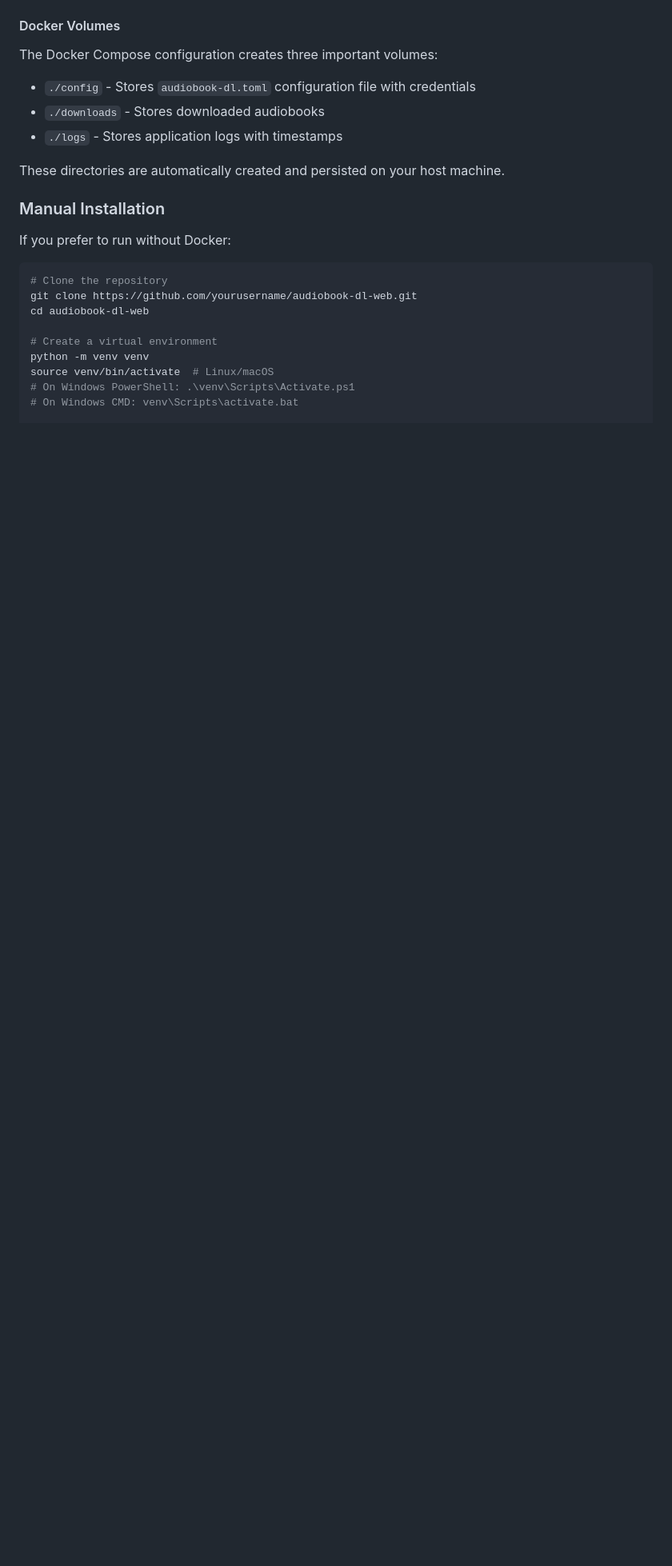
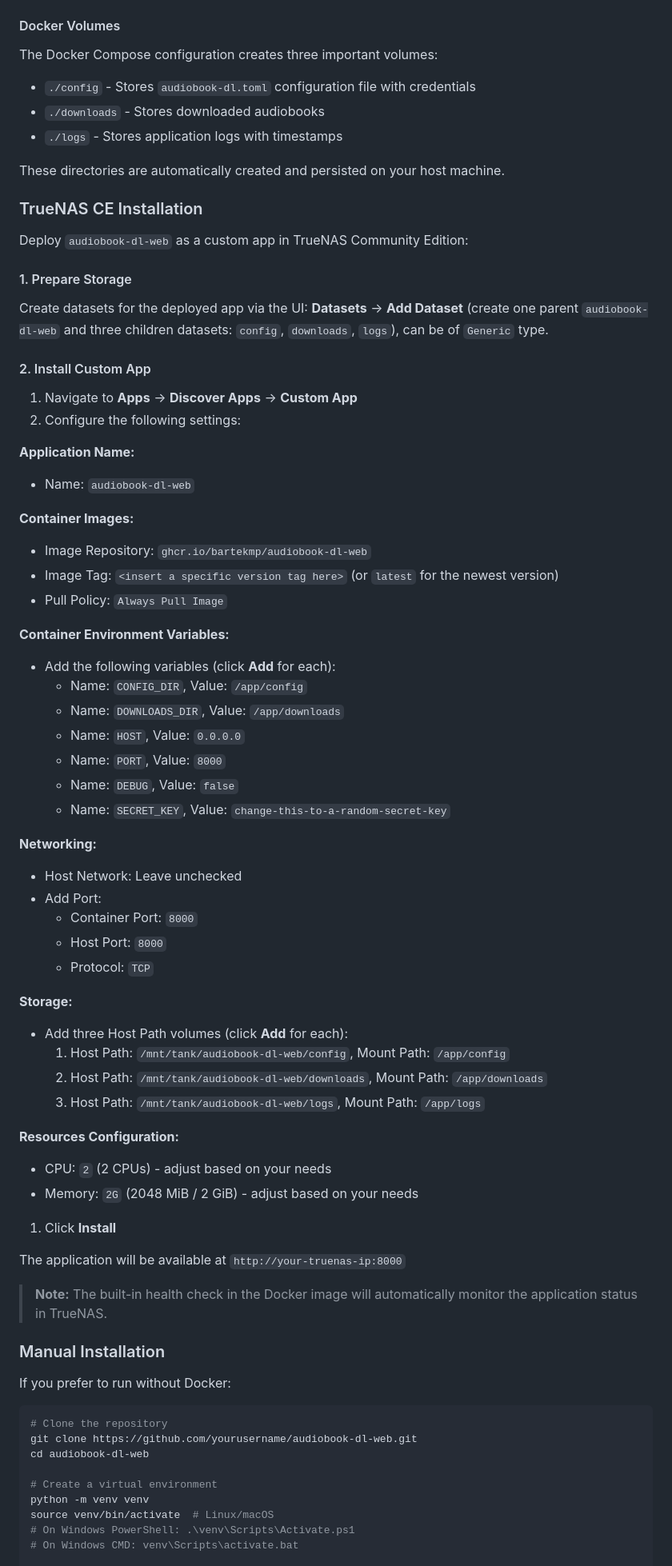
Before and after one commit to bartekmp/audiobook-dl-web, a Markdown page: README.md, the part around the change printed below. Shown: that part at 80% size. GitHub-like rendering; blank space fills up the shorter version.

```diff
--- a/README.md
+++ b/README.md
@@ -92,6 +96,59 @@ The Docker Compose configuration creates three important volumes:
 - `./logs` - Stores application logs with timestamps
 
 These directories are automatically created and persisted on your host machine.
+
+### TrueNAS CE Installation
+
+Deploy `audiobook-dl-web` as a custom app in TrueNAS Community Edition:
+
+#### 1. Prepare Storage
+
+Create datasets for the deployed app via the UI: **Datasets** → **Add Dataset** (create one parent `audiobook-dl-web` and three children datasets: `config`, `downloads`, `logs`), can be of `Generic` type.
+
+#### 2. Install Custom App
+
+1. Navigate to **Apps** → **Discover Apps** → **Custom App**
+2. Configure the following settings:
+
+**Application Name:**
+- Name: `audiobook-dl-web`
+
+**Container Images:**
+- Image Repository: `ghcr.io/bartekmp/audiobook-dl-web`
+- Image Tag: `<insert a specific version tag here>` (or `latest` for the newest version)
+- Pull Policy: `Always Pull Image`
+
+**Container Environment Variables:**
+- Add the following variables (click **Add** for each):
+  - Name: `CONFIG_DIR`, Value: `/app/config`
+  - Name: `DOWNLOADS_DIR`, Value: `/app/downloads`
+  - Name: `HOST`, Value: `0.0.0.0`
+  - Name: `PORT`, Value: `8000`
+  - Name: `DEBUG`, Value: `false`
+  - Name: `SECRET_KEY`, Value: `change-this-to-a-random-secret-key`
+
+**Networking:**
+- Host Network: Leave unchecked
+- Add Port:
+  - Container Port: `8000`
+  - Host Port: `8000`
+  - Protocol: `TCP`
+
+**Storage:**
+- Add three Host Path volumes (click **Add** for each):
+  1. Host Path: `/mnt/tank/audiobook-dl-web/config`, Mount Path: `/app/config`
+  2. Host Path: `/mnt/tank/audiobook-dl-web/downloads`, Mount Path: `/app/downloads`
+  3. Host Path: `/mnt/tank/audiobook-dl-web/logs`, Mount Path: `/app/logs`
+
+**Resources Configuration:**
+- CPU: `2` (2 CPUs) - adjust based on your needs
+- Memory: `2G` (2048 MiB / 2 GiB) - adjust based on your needs
+
+1. Click **Install**
+
+The application will be available at `http://your-truenas-ip:8000`
+
+> **Note:** The built-in health check in the Docker image will automatically monitor the application status in TrueNAS.
 
 ### Manual Installation
 
```
Also changed, not shown: other parts of README.md (+25 -2 lines), docs/downloads.png (added), docs/failed-download.png (added), docs/home-page.png (added), docs/service-config.png (added), docs/settings.png (added), 12 other files.
